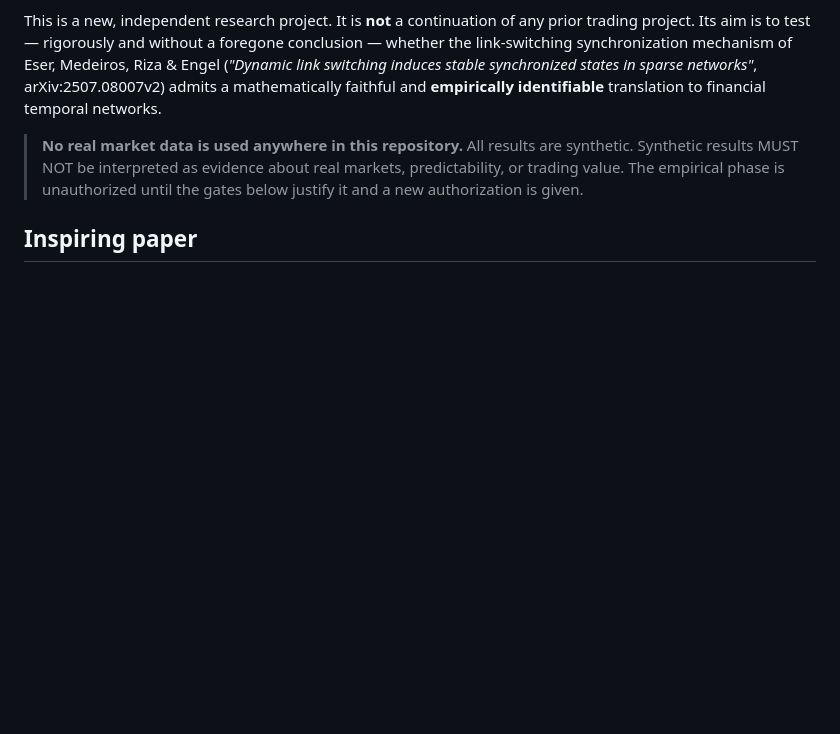
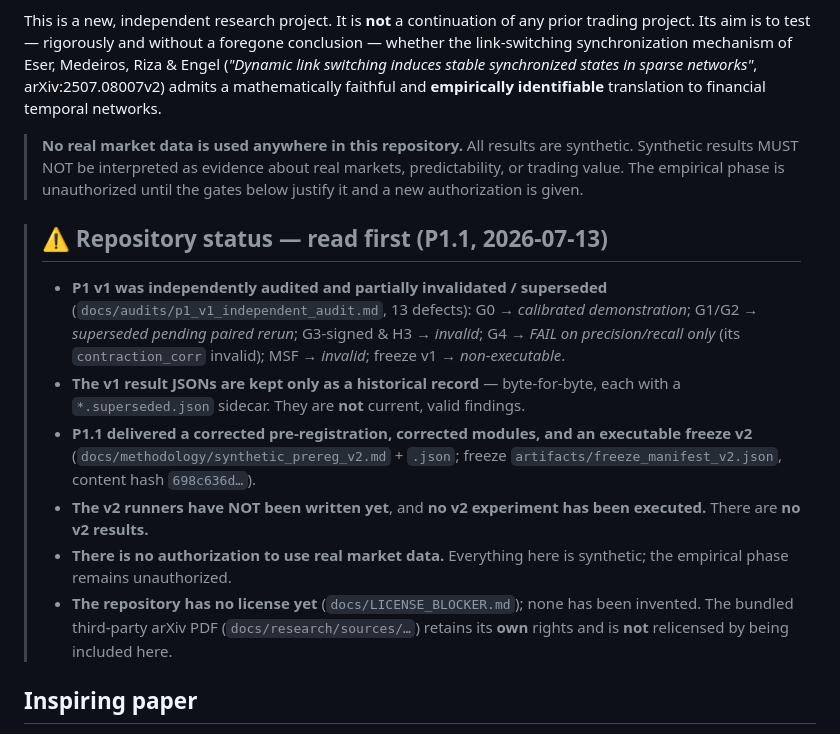
Before and after one commit to maximilianolucius/switchsync-markets, a Markdown page: README.md, the part around the change. Rendered like a GitHub page; blank space fills up the shorter version.

Commit message:
docs: clarify audited v1 and unexecuted v2 status
Co-Authored-By: Claude Opus 4.8 <noreply@anthropic.com>

```diff
--- a/README.md
+++ b/README.md
@@ -5,6 +5,15 @@
 This is a new, independent research project. It is **not** a continuation of any prior trading project. Its aim is to test — rigorously and without a foregone conclusion — whether the link-switching synchronization mechanism of Eser, Medeiros, Riza & Engel (*"Dynamic link switching induces stable synchronized states in sparse networks"*, arXiv:2507.08007v2) admits a mathematically faithful and **empirically identifiable** translation to financial temporal networks.
 
 > **No real market data is used anywhere in this repository.** All results are synthetic. Synthetic results MUST NOT be interpreted as evidence about real markets, predictability, or trading value. The empirical phase is unauthorized until the gates below justify it and a new authorization is given.
+
+> ## ⚠ Repository status — read first (P1.1, 2026-07-13)
+>
+> - **P1 v1 was independently audited and partially invalidated / superseded** (`docs/audits/p1_v1_independent_audit.md`, 13 defects): G0 → *calibrated demonstration*; G1/G2 → *superseded pending paired rerun*; G3-signed & H3 → *invalid*; G4 → *FAIL on precision/recall only* (its `contraction_corr` invalid); MSF → *invalid*; freeze v1 → *non-executable*.
+> - **The v1 result JSONs are kept only as a historical record** — byte-for-byte, each with a `*.superseded.json` sidecar. They are **not** current, valid findings.
+> - **P1.1 delivered a corrected pre-registration, corrected modules, and an executable freeze v2** (`docs/methodology/synthetic_prereg_v2.md` + `.json`; freeze `artifacts/freeze_manifest_v2.json`, content hash `698c636d…`).
+> - **The v2 runners have NOT been written yet**, and **no v2 experiment has been executed.** There are **no v2 results.**
+> - **There is no authorization to use real market data.** Everything here is synthetic; the empirical phase remains unauthorized.
+> - **The repository has no license yet** (`docs/LICENSE_BLOCKER.md`); none has been invented. The bundled third-party arXiv PDF (`docs/research/sources/…`) retains its **own** rights and is **not** relicensed by being included here.
 
 ## Inspiring paper
 
```
Also changed, not shown: STATUS.md (+14 -1 lines).
